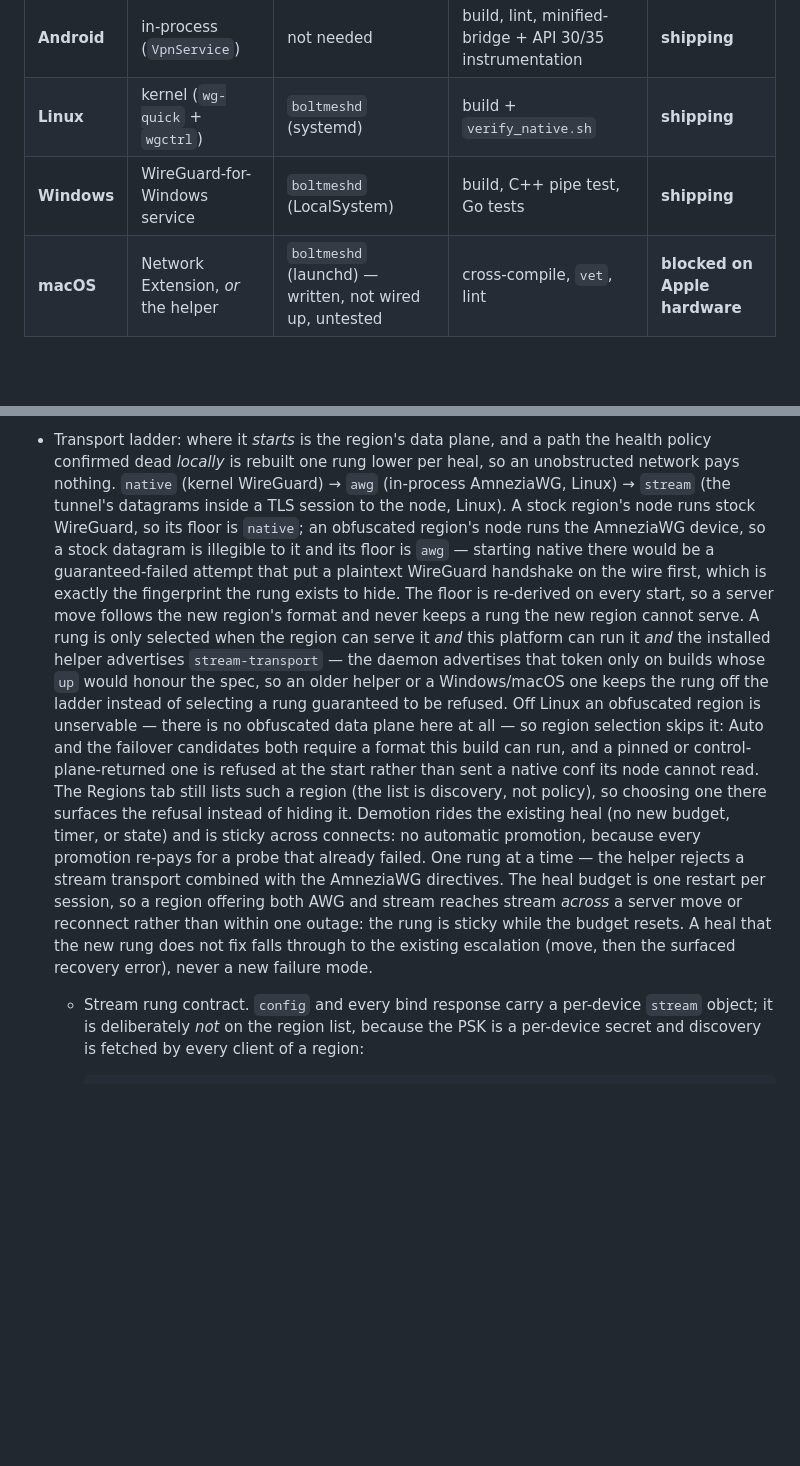
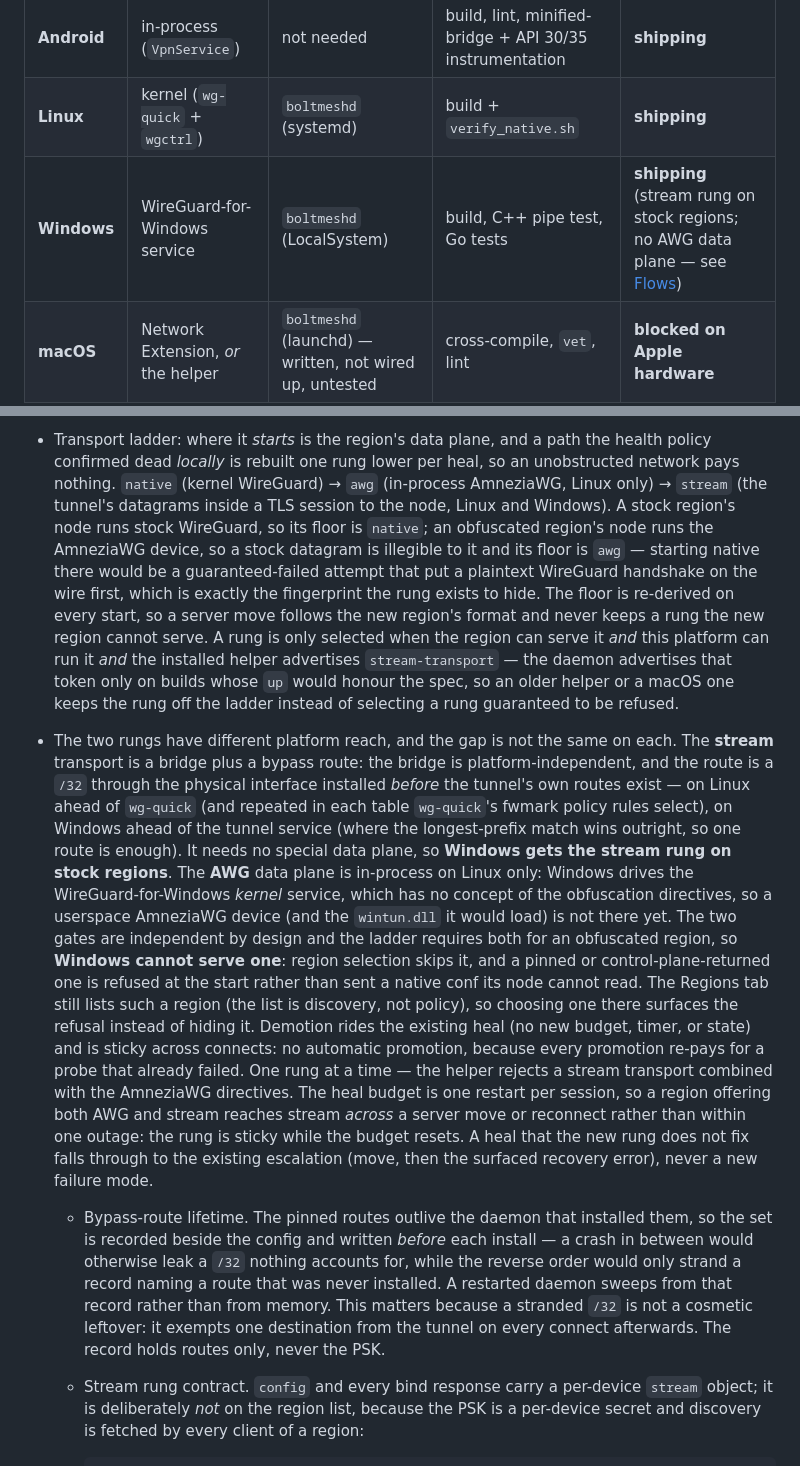
Before and after one commit to boltmesh-labs/client, a Markdown page: README.md, 2 parts joined by grey strips. GitHub-like rendering; blank space fills up the shorter version.

Commit message:
docs: record the Windows stream rung and the AWG gap that remains
The platform table and the transport-ladder section both said obfuscation was
Linux-only, which is now half wrong. The two rungs reach different platforms for
different reasons and the README conflated them: the stream transport is a
bridge plus a bypass route and needs no special data plane, so Windows gets it on
stock regions, while the AWG data plane is in-process on Linux only because the
Windows kernel tunnel service has no concept of the obfuscation directives.

Also documents the bypass-route lifetime, because a stranded /32 is not a
cosmetic leftover — it exempts one destination from the tunnel on every connect
afterwards, which is the reason the record exists.

```diff
--- a/README.md
+++ b/README.md
@@ -131,7 +131,7 @@ progress that has not been made.
 | --- | --- | --- | --- | --- |
 | **Android** | in-process (`VpnService`) | not needed | build, lint, minified-bridge + API 30/35 instrumentation | **shipping** |
 | **Linux** | kernel (`wg-quick` + `wgctrl`) | `boltmeshd` (systemd) | build + `verify_native.sh` | **shipping** |
-| **Windows** | WireGuard-for-Windows service | `boltmeshd` (LocalSystem) | build, C++ pipe test, Go tests | **shipping** |
+| **Windows** | WireGuard-for-Windows service | `boltmeshd` (LocalSystem) | build, C++ pipe test, Go tests | **shipping** (stream rung on stock regions; no AWG data plane — see [Flows](README.md#flows)) |
 | **macOS** | Network Extension, *or* the helper | `boltmeshd` (launchd) — written, not wired up, untested | cross-compile, `vet`, lint | **blocked on Apple hardware** |
 | **iOS** | Network Extension only | not possible (sandbox) | none | **blocked on Apple hardware** |
 
@@ -625,34 +625,53 @@ rest of the pipeline (which files, when, verify) is unchanged.
 - Transport ladder: where it *starts* is the region's data plane, and a path
   the health policy confirmed dead *locally* is rebuilt one rung lower per
   heal, so an unobstructed network pays nothing. `native` (kernel WireGuard) →
-  `awg` (in-process AmneziaWG, Linux) → `stream` (the tunnel's datagrams
-  inside a TLS session to the node, Linux). A stock region's node runs stock
-  WireGuard, so its floor is `native`; an obfuscated region's node runs the
-  AmneziaWG device, so a stock datagram is illegible to it and its floor is
-  `awg` — starting native there would be a guaranteed-failed attempt that put
-  a plaintext WireGuard handshake on the wire first, which is exactly the
-  fingerprint the rung exists to hide. The floor is re-derived on every start,
-  so a server move follows the new region's format and never keeps a rung the
-  new region cannot serve. A rung is only selected when the region can serve
-  it *and* this platform can run it *and* the installed helper advertises
+  `awg` (in-process AmneziaWG, Linux only) → `stream` (the tunnel's datagrams
+  inside a TLS session to the node, Linux and Windows). A stock region's node
+  runs stock WireGuard, so its floor is `native`; an obfuscated region's node
+  runs the AmneziaWG device, so a stock datagram is illegible to it and its
+  floor is `awg` — starting native there would be a guaranteed-failed attempt
+  that put a plaintext WireGuard handshake on the wire first, which is exactly
+  the fingerprint the rung exists to hide. The floor is re-derived on every
+  start, so a server move follows the new region's format and never keeps a
+  rung the new region cannot serve. A rung is only selected when the region can
+  serve it *and* this platform can run it *and* the installed helper advertises
   `stream-transport` — the daemon advertises that token only on builds whose
-  `up` would honour the spec, so an older helper or a Windows/macOS one keeps
-  the rung off the ladder instead of selecting a rung guaranteed to be
-  refused. Off Linux an obfuscated region is unservable — there is no obfuscated
-  data plane here at all — so region selection skips it: Auto and the failover
-  candidates both require a format this build can run, and a pinned or
-  control-plane-returned one is refused at the start rather than sent a native
-  conf its node cannot read. The Regions tab still lists such a region (the list
-  is discovery, not policy), so choosing one there surfaces the refusal instead
-  of hiding it. Demotion rides the existing heal (no new budget, timer, or
-  state) and is sticky across connects: no automatic promotion, because every
-  promotion re-pays for a probe that already failed. One rung at a time — the
-  helper rejects a stream transport combined with the AmneziaWG directives.
+  `up` would honour the spec, so an older helper or a macOS one keeps the rung
+  off the ladder instead of selecting a rung guaranteed to be refused.
+- The two rungs have different platform reach, and the gap is not the same on
+  each. The **stream** transport is a bridge plus a bypass route: the bridge is
+  platform-independent, and the route is a `/32` through the physical interface
+  installed *before* the tunnel's own routes exist — on Linux ahead of
+  `wg-quick` (and repeated in each table `wg-quick`'s fwmark policy rules
+  select), on Windows ahead of the tunnel service (where the longest-prefix
+  match wins outright, so one route is enough). It needs no special data plane,
+  so **Windows gets the stream rung on stock regions**. The **AWG** data plane is
+  in-process on Linux only: Windows drives the WireGuard-for-Windows *kernel*
+  service, which has no concept of the obfuscation directives, so a userspace
+  AmneziaWG device (and the `wintun.dll` it would load) is not there yet. The
+  two gates are independent by design and the ladder requires both for an
+  obfuscated region, so **Windows cannot serve one**: region selection skips
+  it, and a pinned or control-plane-returned one is refused at the start rather
+  than sent a native conf its node cannot read. The Regions tab still lists
+  such a region (the list is discovery, not policy), so choosing one there
+  surfaces the refusal instead of hiding it. Demotion rides the existing heal
+  (no new budget, timer, or state) and is sticky across connects: no automatic
+  promotion, because every promotion re-pays for a probe that already failed.
+  One rung at a time — the helper rejects a stream transport combined with the
+  AmneziaWG directives.
   The heal budget is one restart per session, so a region offering both AWG
   and stream reaches stream *across* a server move or reconnect rather than
   within one outage: the rung is sticky while the budget resets. A heal that
   the new rung does not fix falls through to the existing escalation (move,
   then the surfaced recovery error), never a new failure mode.
+  - Bypass-route lifetime. The pinned routes outlive the daemon that installed
+    them, so the set is recorded beside the config and written *before* each
+    install — a crash in between would otherwise leak a `/32` nothing accounts
+    for, while the reverse order would only strand a record naming a route that
+    was never installed. A restarted daemon sweeps from that record rather than
+    from memory. This matters because a stranded `/32` is not a cosmetic
+    leftover: it exempts one destination from the tunnel on every connect
+    afterwards. The record holds routes only, never the PSK.
   - Stream rung contract. `config` and every bind response carry a
     per-device `stream` object; it is deliberately *not* on the region list,
     because the PSK is a per-device secret and discovery is fetched by every
```
